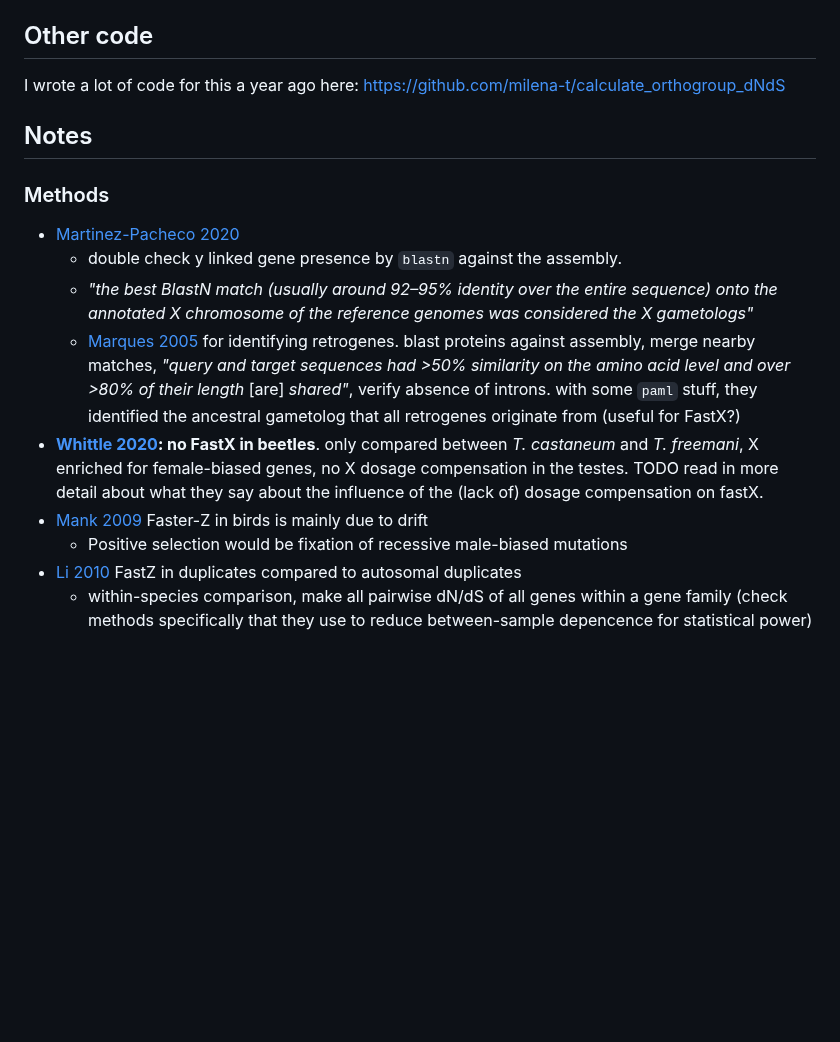
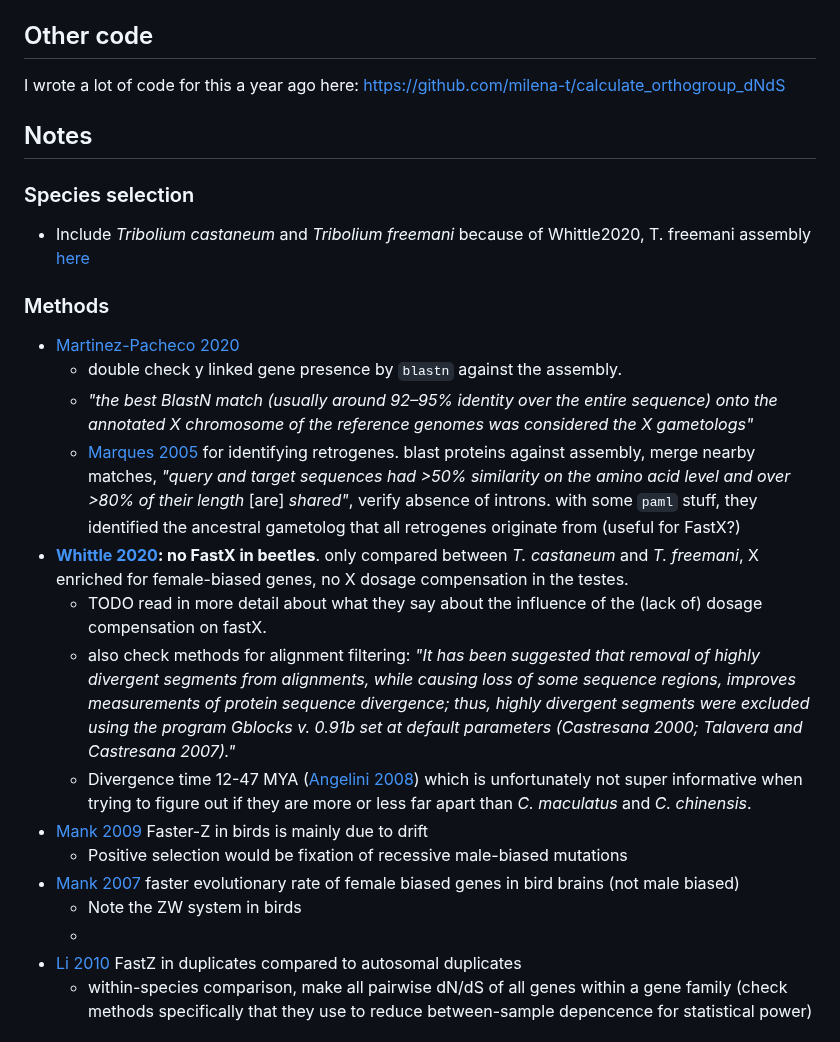
Before and after one commit to milena-t/PhD_chapter3, a Markdown page: README.md, the part around the change. Rendered like a GitHub page; blank space fills up the shorter version.

```diff
--- a/README.md
+++ b/README.md
@@ -6,15 +6,25 @@ I wrote a lot of code for this a year ago here: https://github.com/milena-t/calc
 
 ## Notes
 
+### Species selection
+
+* Include *Tribolium castaneum* and *Tribolium freemani* because of Whittle2020, T. freemani assembly [here](https://www.ebi.ac.uk/ena/browser/view/GCA_022388455.1)
+
 ### Methods
 
 * [Martinez-Pacheco 2020](https://academic.oup.com/gbe/article/12/11/2015/5892261)
   * double check y linked gene presence by `blastn` against the assembly.
   * *"the best BlastN match (usually around 92–95% identity over the entire sequence) onto the annotated X chromosome of the reference genomes was considered the X gametologs"*
   * [Marques 2005](https://journals.plos.org/plosbiology/article?id=10.1371/journal.pbio.0030357) for identifying retrogenes. blast proteins against assembly, merge nearby matches, *"query and target sequences had >50% similarity on the amino acid level and over >80% of their length* \[are\] *shared"*, verify absence of introns. with some `paml` stuff, they identified the ancestral gametolog that all retrogenes originate from (useful for FastX?)
-* **[Whittle 2020](https://academic.oup.com/g3journal/article/10/3/1125/6026234): no FastX in beetles**. only compared between *T. castaneum* and *T. freemani*, X enriched for female-biased genes, no X dosage compensation in the testes. TODO read in more detail about what they say about the influence of the (lack of) dosage compensation on fastX.
+* **[Whittle 2020](https://academic.oup.com/g3journal/article/10/3/1125/6026234): no FastX in beetles**. only compared between *T. castaneum* and *T. freemani*, X enriched for female-biased genes, no X dosage compensation in the testes.
+  * TODO read in more detail about what they say about the influence of the (lack of) dosage compensation on fastX.
+  * also check methods for alignment filtering: *"It has been suggested that removal of highly divergent segments from alignments, while causing loss of some sequence regions, improves measurements of protein sequence divergence; thus, highly divergent segments were excluded using the program Gblocks v. 0.91b set at default parameters (Castresana 2000; Talavera and Castresana 2007)."*
+  * Divergence time 12-47 MYA ([Angelini 2008](https://www.sciencedirect.com/science/article/pii/S1055790307002941?via%3Dihub)) which is unfortunately not super informative when trying to figure out if they are more or less far apart than *C. maculatus* and *C. chinensis*.
 * [Mank 2009](https://academic.oup.com/mbe/article/27/3/661/1000994?login=true) Faster-Z in birds is mainly due to drift
   * Positive selection would be fixation of recessive male-biased mutations
+* [Mank 2007](https://academic.oup.com/mbe/article/24/12/2698/978299) faster evolutionary rate of female biased genes in bird brains (not male biased)
+  * Note the ZW system in birds
+  *
 * [Li 2010](https://pubmed.ncbi.nlm.nih.gov/21035095/) FastZ in duplicates compared to autosomal duplicates
   * within-species comparison, make all pairwise dN/dS of all genes within a gene family (check methods specifically that they use to reduce between-sample depencence for statistical power)
 
```
